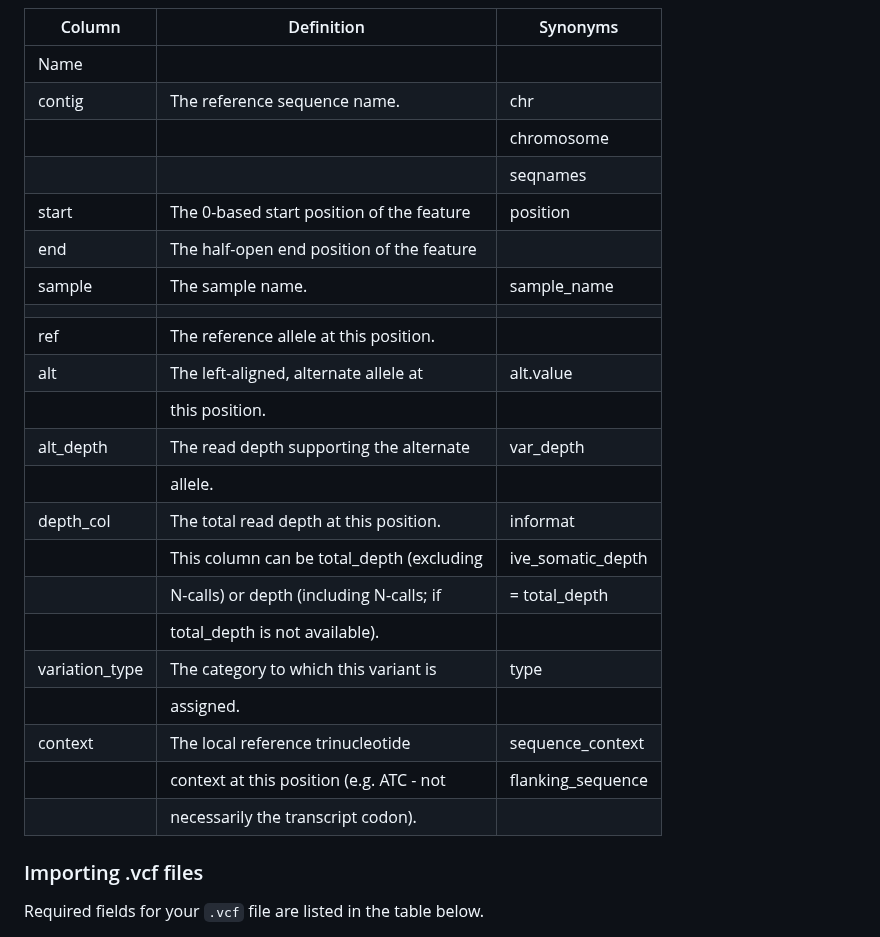
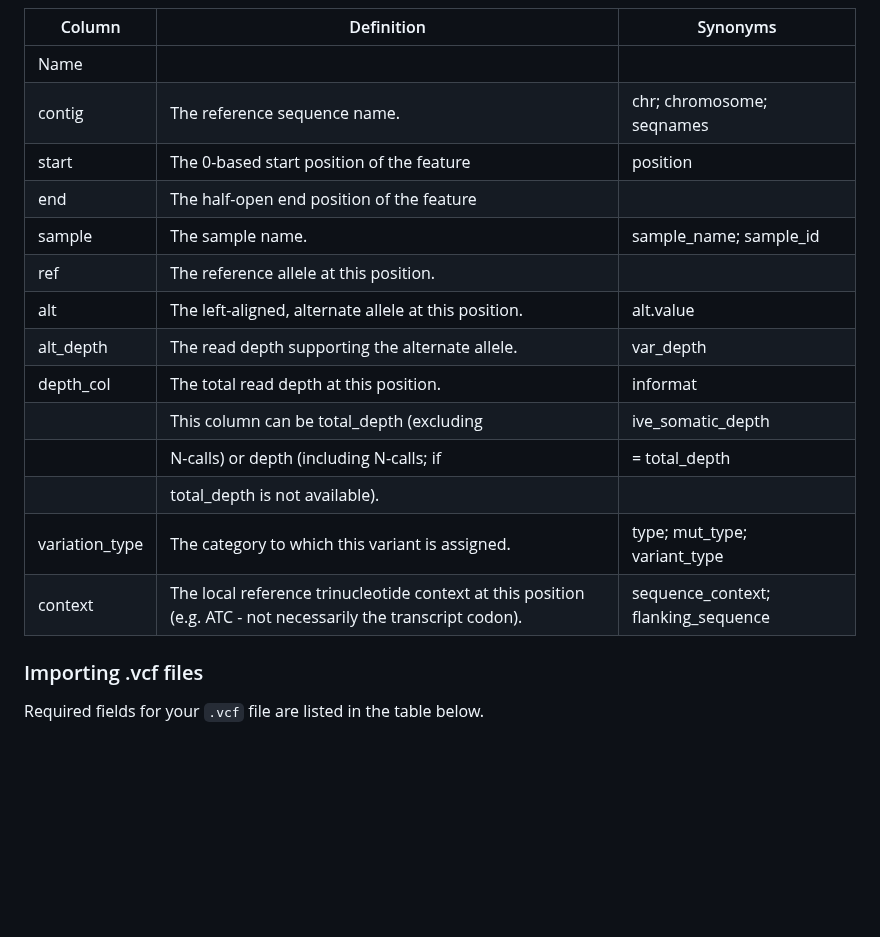
Before and after one commit to EHSRB-BSRSE-Bioinformatics/MutSeqR, a Markdown page: README.md, the part around the change. Rendered like a GitHub page; blank space fills up the shorter version.

```diff
--- a/README.md
+++ b/README.md
@@ -89,27 +89,20 @@ below.
 | Column      | Definition                               | Synonyms            |
 |-------------|------------------------------------------|---------------------|
 | Name        |                                          |                     |
-| contig      | The reference sequence name.              | chr                 |
-|             |                                          | chromosome          |
-|             |                                          |  seqnames           |
-| start       | The 0-based start position of the feature | position            |
-| end         | The half-open end position of the feature  |                     |
-| sample      | The sample name.                          | sample_name         |
-|             |                                          |                     |
+| contig      | The reference sequence name.              | chr; chromosome; seqnames|
+| start       | The 0-based start position of the feature | position           |
+| end         | The half-open end position of the feature  |                   |
+| sample      | The sample name.                          | sample_name; sample_id |
 | ref         | The reference allele at this position.    |                     |
-| alt         | The left-aligned, alternate allele at     | alt.value           |
-|             | this position.                            |                     |
-| alt_depth   | The read depth supporting the alternate   | var_depth           |
-|             | allele.                                  |                     |
+| alt         | The left-aligned, alternate allele at this position. | alt.value|
+| alt_depth   | The read depth supporting the alternate allele.| var_depth      |
 | depth_col   | The total read depth at this position.    | informat            |
 |             | This column can be total_depth (excluding | ive_somatic_depth   |
 |             | N-calls) or depth (including N-calls; if  | = total_depth       |
 |             | total_depth is not available).            |                     |
-| variation_type | The category to which this variant is   | type                |
-|             | assigned.                                |                     |
-| context     | The local reference trinucleotide        | sequence_context   |
-|             | context at this position (e.g. ATC - not  | flanking_sequence  |
-|             | necessarily the transcript codon).         |                     |
+| variation_type | The category to which this variant is assigned.| type; mut_type; variant_type|
+| context     | The local reference trinucleotide context at this position (e.g. ATC - not necessarily the transcript codon).| sequence_context; flanking_sequence   |
+
 
 
 ### Importing .vcf files
```
